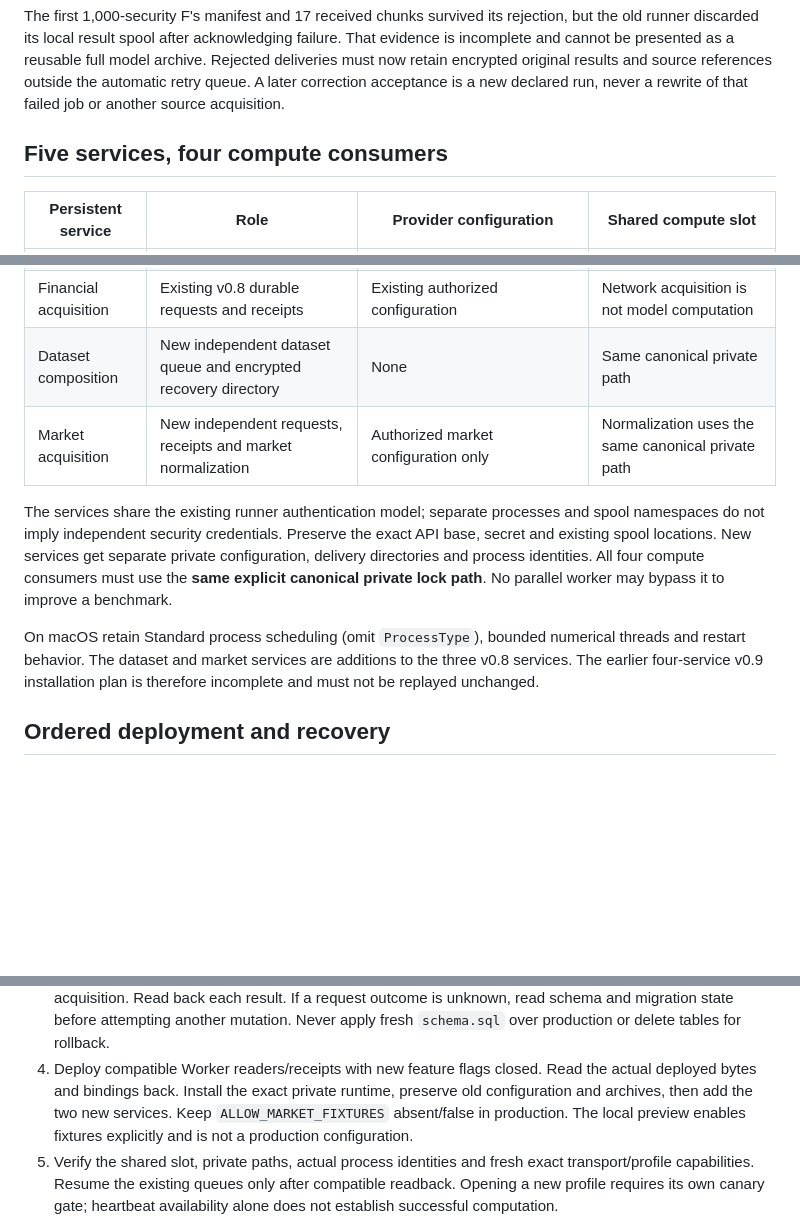
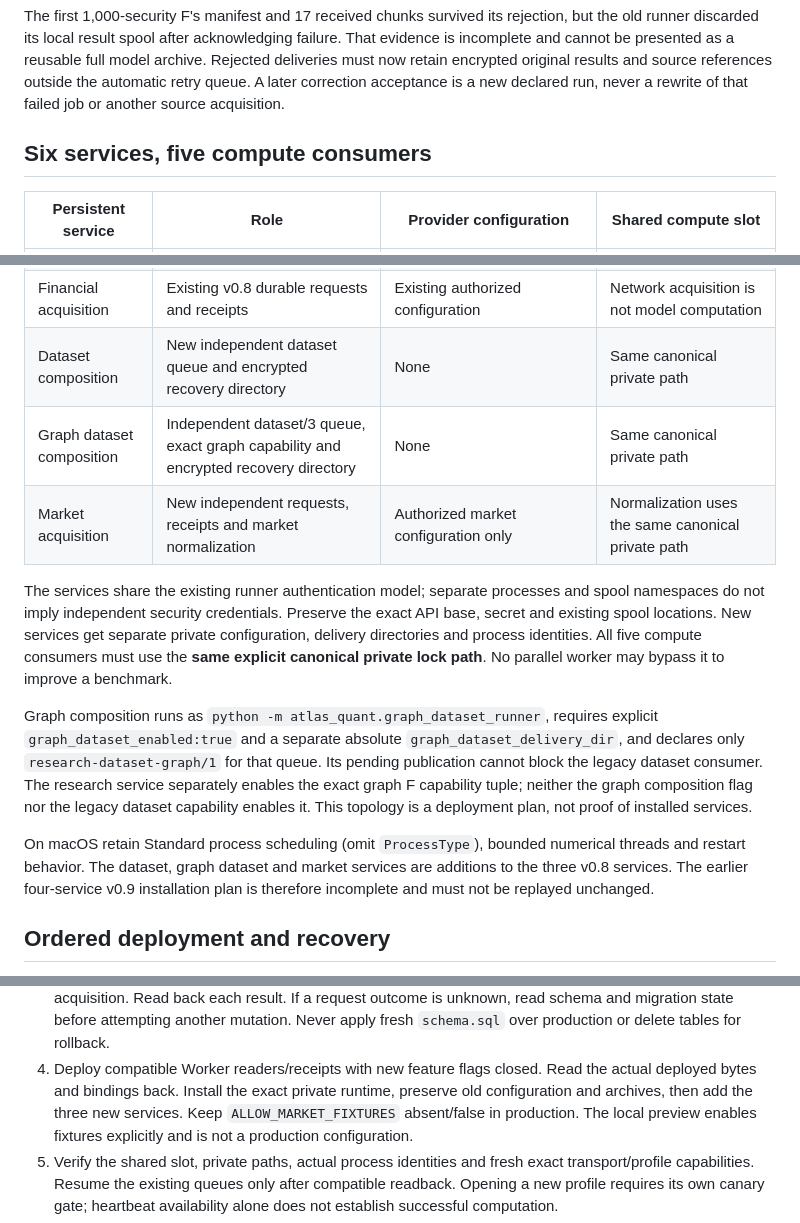
Before and after one commit to eprestonyi/atlas-quant, a Markdown page: docs/RELEASE_V09_PLAN.md, 3 parts joined by grey strips. Rendered like a GitHub page; blank space fills up the shorter version.

Commit message:
Plan an isolated sixth graph composition service with shared compute admission

```diff
--- a/docs/RELEASE_V09_PLAN.md
+++ b/docs/RELEASE_V09_PLAN.md
@@ -38,7 +38,7 @@ archive. Rejected deliveries must now retain encrypted original results and sour
 references outside the automatic retry queue. A later correction acceptance is a
 new declared run, never a rewrite of that failed job or another source acquisition.
 
-## Five services, four compute consumers
+## Six services, five compute consumers
 
 | Persistent service | Role | Provider configuration | Shared compute slot |
 |---|---|---|---|
@@ -46,17 +46,26 @@ new declared run, never a rewrite of that failed job or another source acquisiti
 | Financial preparation | Validate and prepare financial inputs | None | Same canonical private path |
 | Financial acquisition | Existing v0.8 durable requests and receipts | Existing authorized configuration | Network acquisition is not model computation |
 | Dataset composition | New independent dataset queue and encrypted recovery directory | None | Same canonical private path |
+| Graph dataset composition | Independent dataset/3 queue, exact graph capability and encrypted recovery directory | None | Same canonical private path |
 | Market acquisition | New independent requests, receipts and market normalization | Authorized market configuration only | Normalization uses the same canonical private path |
 
 The services share the existing runner authentication model; separate processes
 and spool namespaces do not imply independent security credentials. Preserve
 the exact API base, secret and existing spool locations. New services get
 separate private configuration, delivery directories and process identities.
-All four compute consumers must use the **same explicit canonical private
+All five compute consumers must use the **same explicit canonical private
 lock path**. No parallel worker may bypass it to improve a benchmark.
 
+Graph composition runs as `python -m atlas_quant.graph_dataset_runner`, requires
+explicit `graph_dataset_enabled:true` and a separate absolute
+`graph_dataset_delivery_dir`, and declares only `research-dataset-graph/1` for
+that queue. Its pending publication cannot block the legacy dataset consumer.
+The research service separately enables the exact graph F capability tuple;
+neither the graph composition flag nor the legacy dataset capability enables it.
+This topology is a deployment plan, not proof of installed services.
+
 On macOS retain Standard process scheduling (omit `ProcessType`), bounded
-numerical threads and restart behavior. The dataset and market services are
+numerical threads and restart behavior. The dataset, graph dataset and market services are
 additions to the three v0.8 services. The earlier four-service v0.9 installation
 plan is therefore incomplete and must not be replayed unchanged.
 
@@ -78,7 +87,7 @@ plan is therefore incomplete and must not be replayed unchanged.
    `schema.sql` over production or delete tables for rollback.
 4. Deploy compatible Worker readers/receipts with new feature flags closed.
    Read the actual deployed bytes and bindings back. Install the exact private
-   runtime, preserve old configuration and archives, then add the two new
+   runtime, preserve old configuration and archives, then add the three new
    services. Keep `ALLOW_MARKET_FIXTURES` absent/false in production. The local
    preview enables fixtures explicitly and is not a production configuration.
 5. Verify the shared slot, private paths, actual process identities and fresh
```
